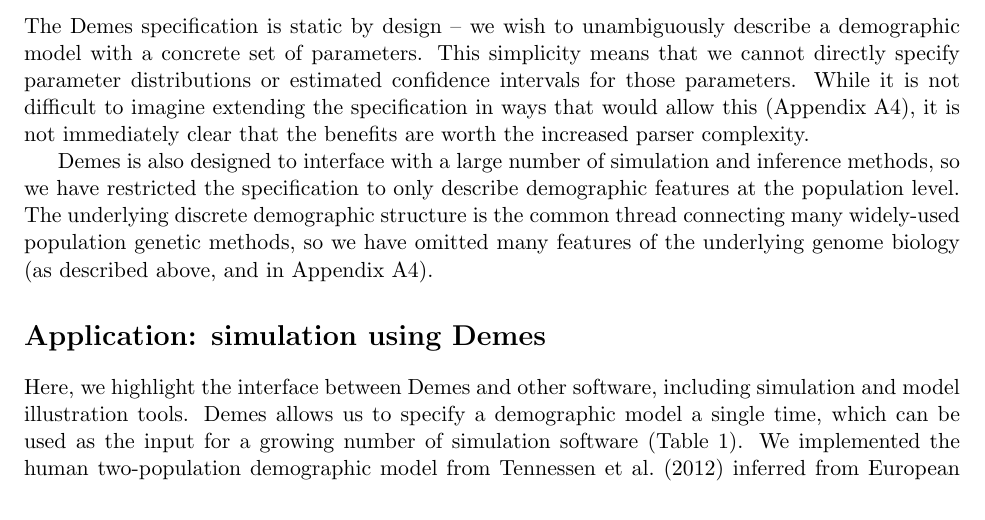
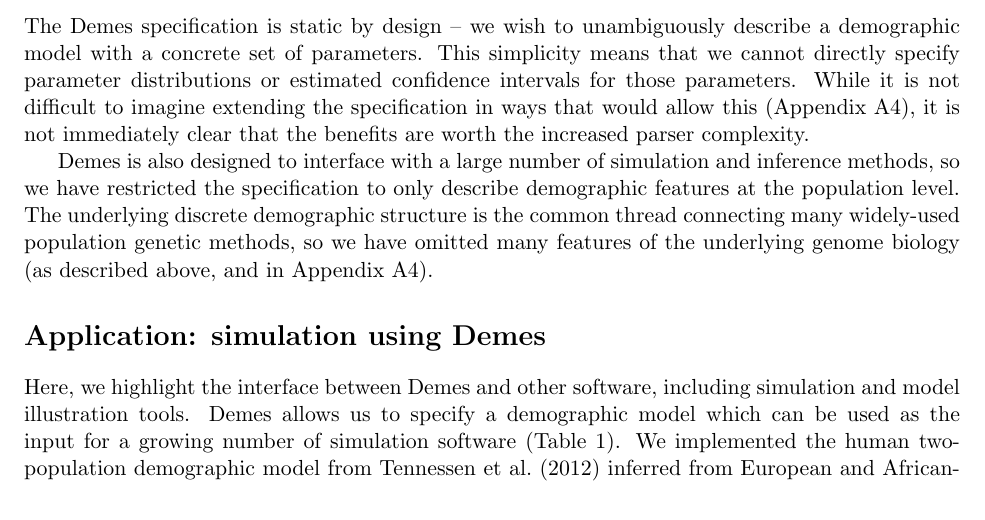
Before and after one commit to popsim-consortium/demes-paper, a LaTeX paper (paper.tex): part of page 5 of 18, cut so that both start at the same text. Compiled offline with pdfLaTeX; a missing bibliography style is replaced by a similar one.

Commit message:
Update paper.tex
Co-authored-by: Jerome Kelleher <jk@well.ox.ac.uk>

```diff
--- a/paper.tex
+++ b/paper.tex
@@ -362,7 +362,7 @@
 
 Here, we highlight the interface between Demes and other software, including
 simulation and model illustration tools. Demes allows us to specify a
-demographic model a single time, which can be used as the input for a growing
+demographic model which can be used as the input for a growing
 number of simulation software (Table~\ref{tab:software}). We implemented the
 human two-population demographic model from \citet{tennessen2012evolution}
 inferred from European and African-American sequencing data. This model (given
```
